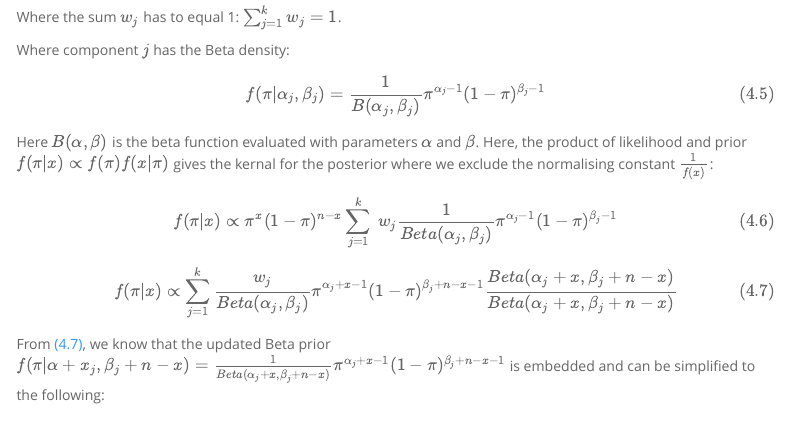
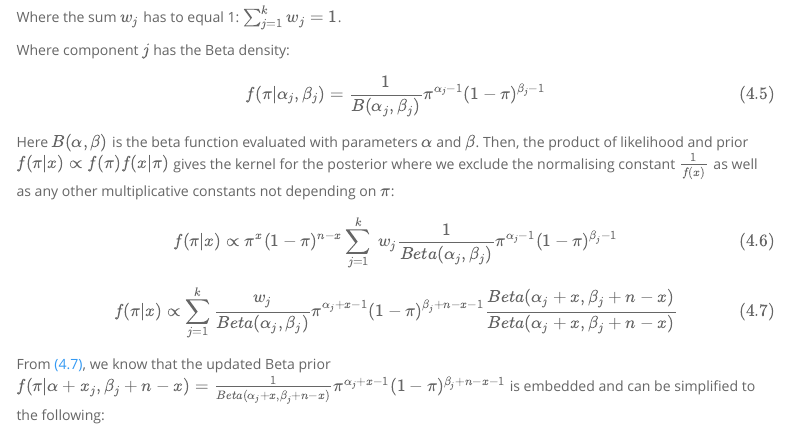
Before and after one commit to Genentech/phase1b, an R Markdown document (vignettes/introduction.Rmd): the page in a window 1100 px wide, from 3420 px down. Rendered offline with R 4.5, knitr and Pandoc, with nearby package versions; a font, style sheet, LaTeX package, included part or bibliography that could not be used is replaced or left out; menus at the side of the page are left out; long lines of code are wrapped.

Commit message:
Update vignettes/introduction.Rmd
Co-authored-by: Daniel Sabanes Bove <danielinteractive@users.noreply.github.com>

```diff
--- a/vignettes/introduction.Rmd
+++ b/vignettes/introduction.Rmd
@@ -306,7 +306,7 @@ f(\pi | \alpha_j, \beta_j) = \frac {1} {B(\alpha_j, \beta_j)} \pi^{\alpha_j-1} (
 (\#eq:unweightedBetaPrior)
 \end{equation}
 Here $B(\alpha, \beta)$ is the beta function evaluated with parameters $\alpha$ and $\beta$.
-Here, the product of likelihood and prior  $f(\pi | x) \propto f(\pi) f(x | \pi)$ gives the kernal for the posterior where we exclude the normalising constant $\frac {1}{f(x)}$:
+Then, the product of likelihood and prior  $f(\pi | x) \propto f(\pi) f(x | \pi)$ gives the kernel for the posterior where we exclude the normalising constant $\frac{1}{f(x)}$ as well as any other multiplicative constants not depending on $\pi$:
 
 \begin{equation}
  f(\pi | x) \propto \pi^x (1-\pi)^{n-x}\sum_{j = 1}^{k} \ w_j \frac {1}{Beta(\alpha_j, \beta_j)} \pi^{\alpha_j-1}(1-\pi)^{\beta_j-1}
```
